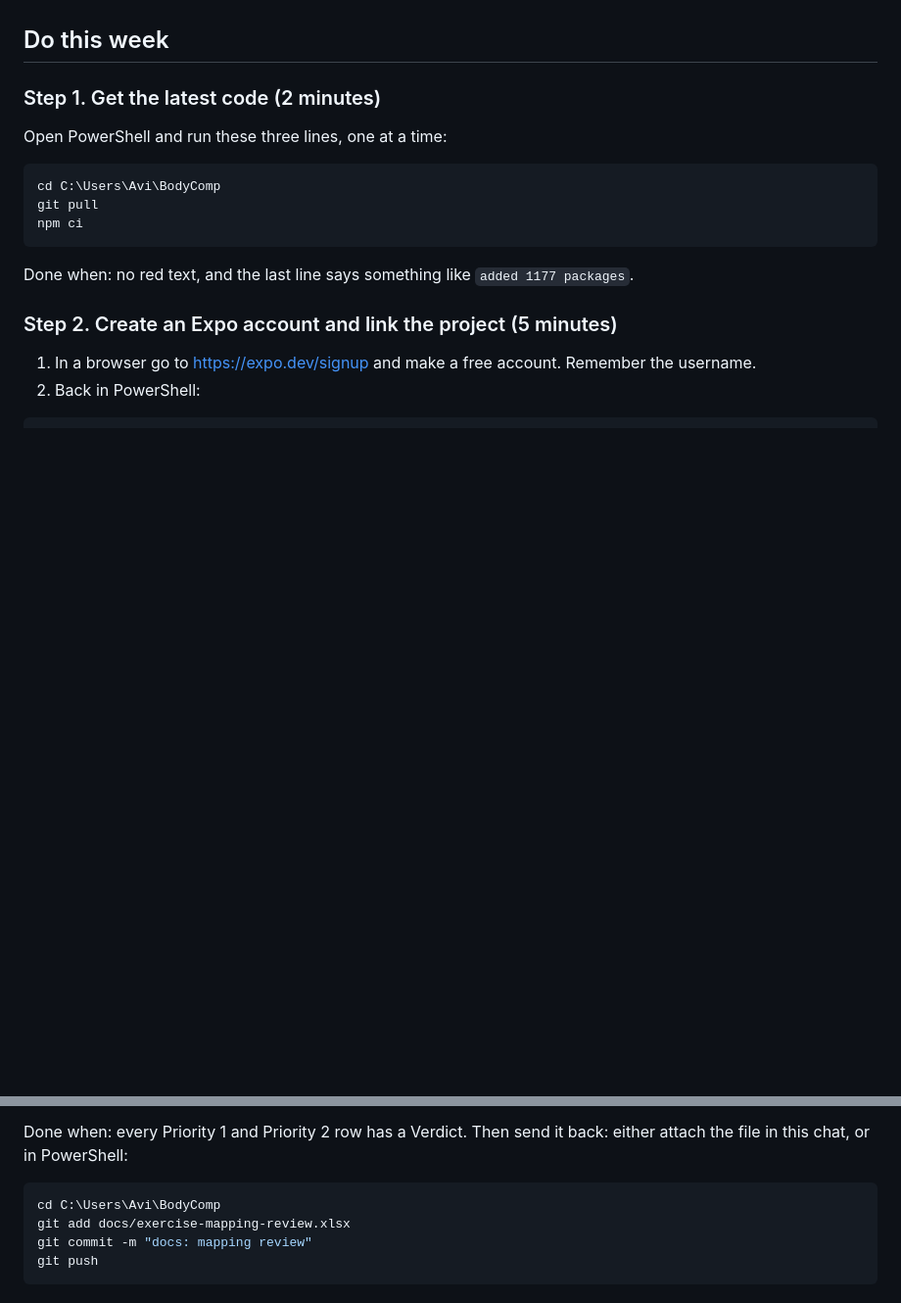
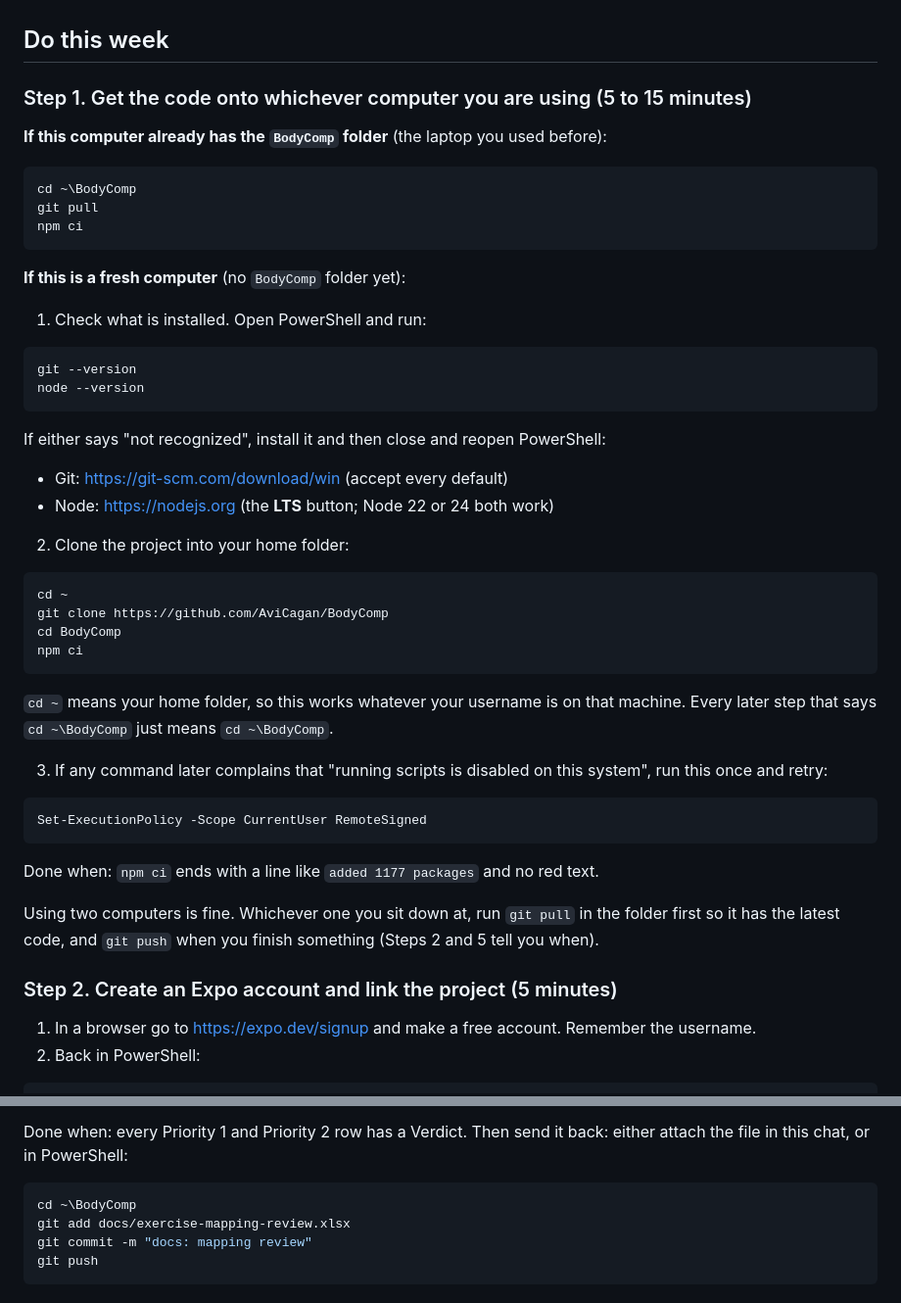
Before and after one commit to AviCagan/BodyComp, a Markdown page: docs/HUMAN-TODO.md, 2 parts joined by grey strips. Shown at 98% size. GitHub-like rendering; blank space fills up the shorter version.

Commit message:
docs: make the playbook work on a fresh computer
Co-Authored-By: Claude Fable 5.1 <noreply@anthropic.com>
Claude-Session: https://claude.ai/code/session_01U39nZprcfSKdWbpm33hxoW

````diff
--- a/docs/HUMAN-TODO.md
+++ b/docs/HUMAN-TODO.md
@@ -5,17 +5,52 @@ Steps 1 to 7 are this week. Steps 8 to 12 are accounts that take days to approve
 
 ## Do this week
 
-### Step 1. Get the latest code (2 minutes)
+### Step 1. Get the code onto whichever computer you are using (5 to 15 minutes)
 
-Open PowerShell and run these three lines, one at a time:
+**If this computer already has the `BodyComp` folder** (the laptop you used before):
 
 ```powershell
-cd C:\Users\Avi\BodyComp
+cd ~\BodyComp
 git pull
 npm ci
 ```
 
-Done when: no red text, and the last line says something like `added 1177 packages`.
+**If this is a fresh computer** (no `BodyComp` folder yet):
+
+1. Check what is installed. Open PowerShell and run:
+
+```powershell
+git --version
+node --version
+```
+
+If either says "not recognized", install it and then close and reopen PowerShell:
+
+- Git: https://git-scm.com/download/win (accept every default)
+- Node: https://nodejs.org (the **LTS** button; Node 22 or 24 both work)
+
+2. Clone the project into your home folder:
+
+```powershell
+cd ~
+git clone https://github.com/AviCagan/BodyComp
+cd BodyComp
+npm ci
+```
+
+`cd ~` means your home folder, so this works whatever your username is on that machine. Every later step that
+says `cd ~\BodyComp` just means `cd ~\BodyComp`.
+
+3. If any command later complains that "running scripts is disabled on this system", run this once and retry:
+
+```powershell
+Set-ExecutionPolicy -Scope CurrentUser RemoteSigned
+```
+
+Done when: `npm ci` ends with a line like `added 1177 packages` and no red text.
+
+Using two computers is fine. Whichever one you sit down at, run `git pull` in the folder first so it has the
+latest code, and `git push` when you finish something (Steps 2 and 5 tell you when).
 
 ### Step 2. Create an Expo account and link the project (5 minutes)
 
@@ -94,7 +129,7 @@ means: chest is the main muscle (weight 1), with 25% of that credit going to upp
 Done when: every Priority 1 and Priority 2 row has a Verdict. Then send it back: either attach the file in this chat, or in PowerShell:
 
 ```powershell
-cd C:\Users\Avi\BodyComp
+cd ~\BodyComp
 git add docs/exercise-mapping-review.xlsx
 git commit -m "docs: mapping review"
 git push
````
